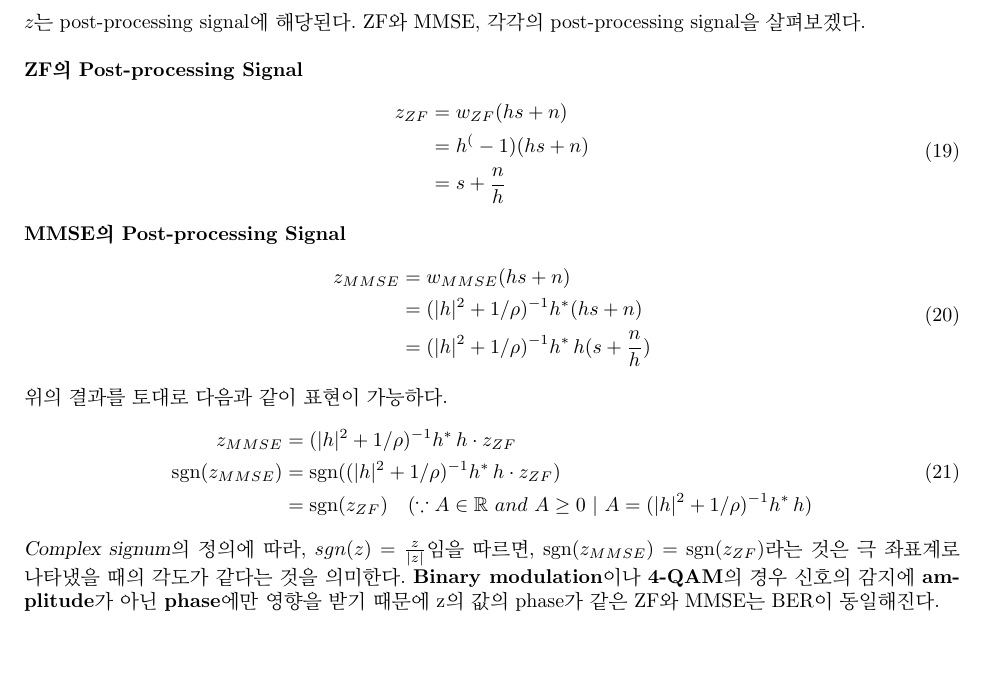
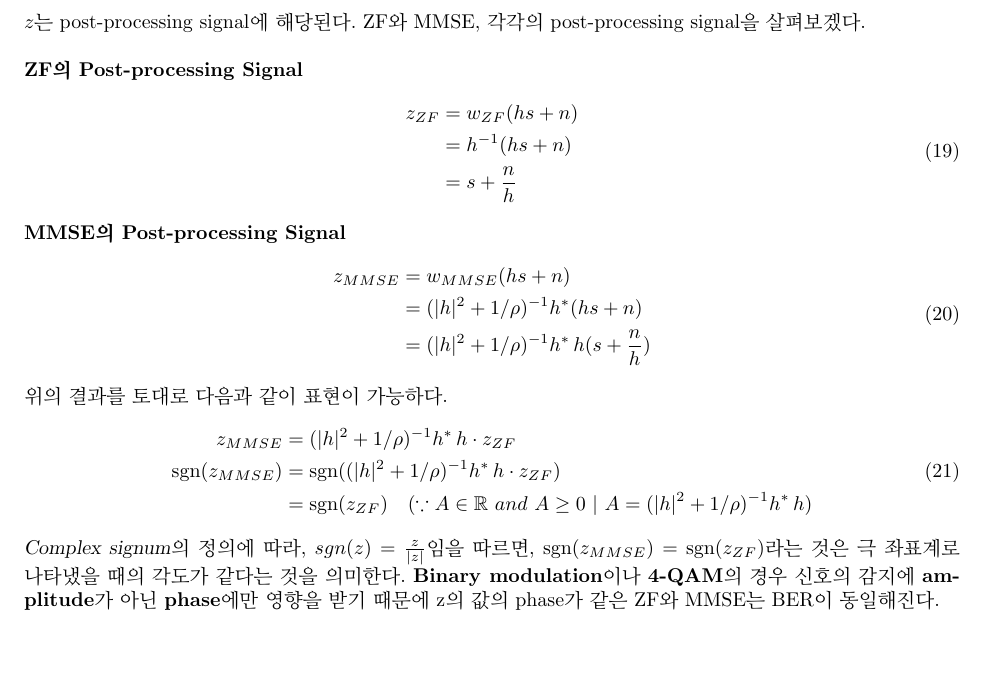
Before and after one commit to lightwick/ICS_project, a LaTeX document (SISO_Rayleigh/report/ICS_report.tex): part of page 6 of 10, cut so that both start at the same text. Compiled offline with pdfLaTeX.

Commit message:
Fixed Latex Error

```diff
--- a/SISO_Rayleigh/report/ICS_report.tex
+++ b/SISO_Rayleigh/report/ICS_report.tex
@@ -218,7 +218,7 @@ $z$는 post-processing signal에 해당된다. ZF와 MMSE, 각각의 post-proces
 \begin{equation}
 \begin{split}
 z_{ZF}&=w_{ZF}(hs+n)\\
-&=h^(-1)(hs+n)\\
+&=h^{-1}(hs+n)\\
 &=s+\frac{n}{h}
 \end{split}
 \end{equation}
```
Also changed, not shown: SISO_Rayleigh/report/ICS_report.pdf.
